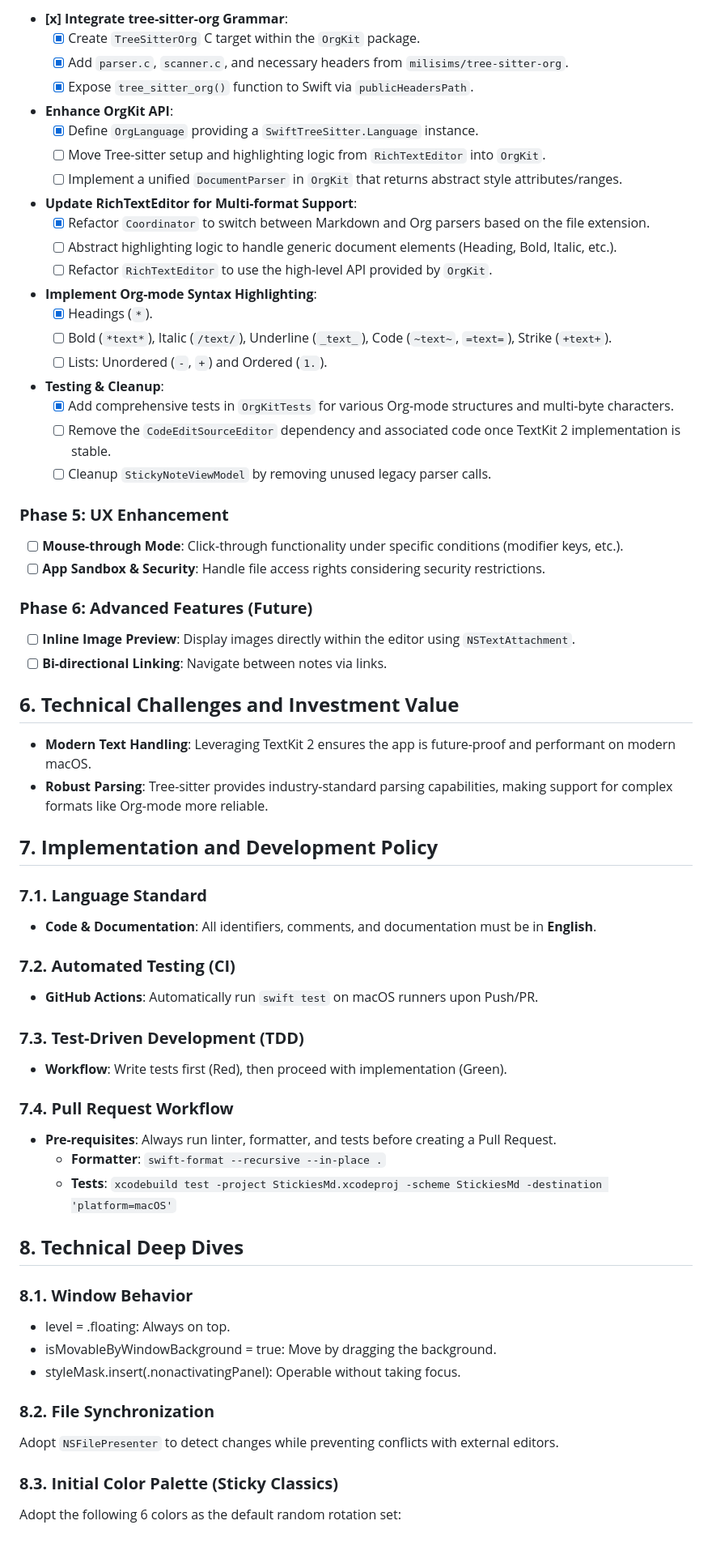
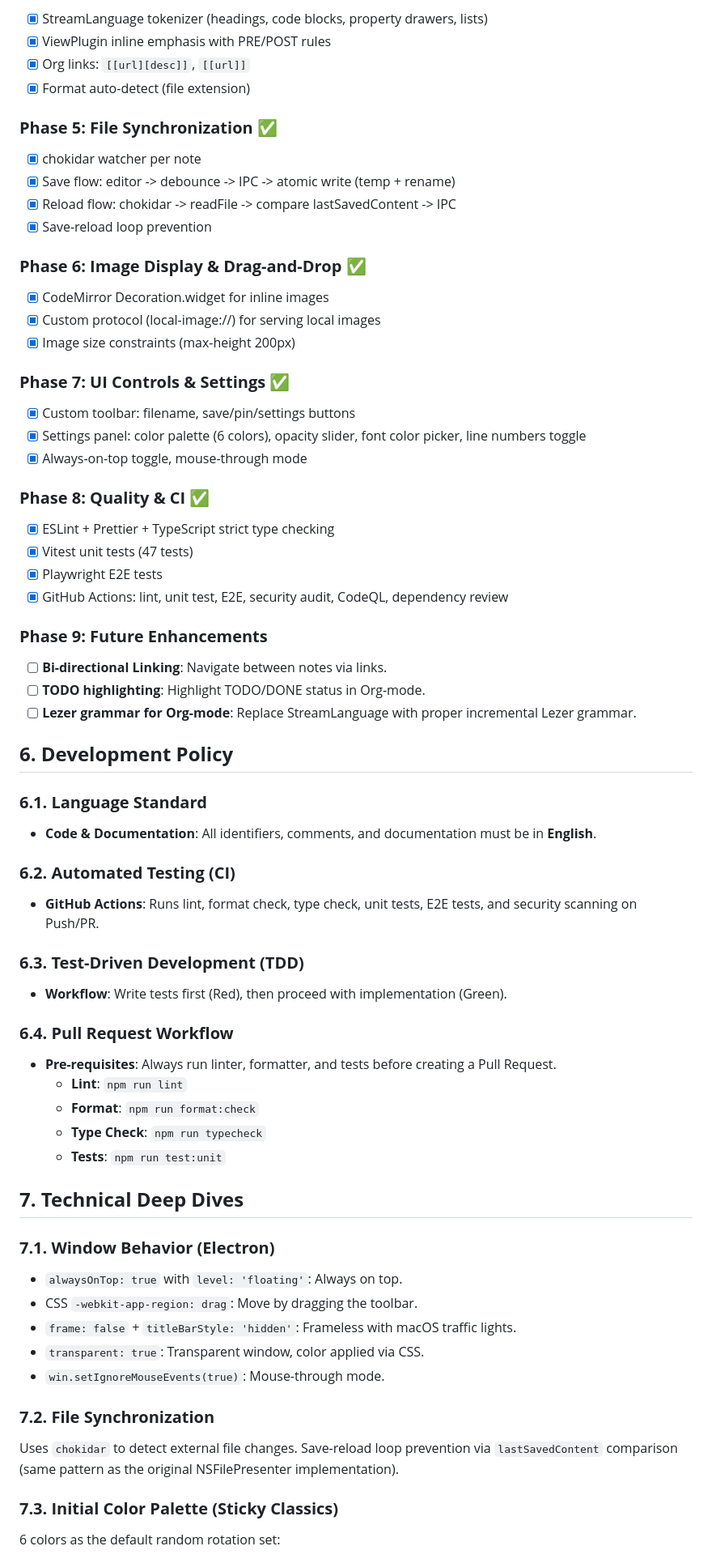
Before and after one commit to garaemon/StickiesMd, a Markdown page: AGENTS.md, the part around one of its changes. Shown at 81% size. Drawn GitHub-style.

Commit message:
Update AGENTS.md for Electron architecture
Sync AGENTS.md with CLAUDE.md to reflect the Swift-to-Electron migration.

https://claude.ai/code/session_01MQ3SgVpzWN6xQ3m1HVTf5N

```diff
--- a/AGENTS.md
+++ b/AGENTS.md
@@ -96,73 +120,78 @@ The app utilizes **SwiftTreeSitter** for robust parsing of Markdown and Org-mode
 
-* **[x] Integrate tree-sitter-org Grammar**:
-  * [x] Create `TreeSitterOrg` C target within the `OrgKit` package.
-  * [x] Add `parser.c`, `scanner.c`, and necessary headers from `milisims/tree-sitter-org`.
-  * [x] Expose `tree_sitter_org()` function to Swift via `publicHeadersPath`.
-* **Enhance OrgKit API**:
-  * [x] Define `OrgLanguage` providing a `SwiftTreeSitter.Language` instance.
-  * [ ] Move Tree-sitter setup and highlighting logic from `RichTextEditor` into `OrgKit`.
-  * [ ] Implement a unified `DocumentParser` in `OrgKit` that returns abstract style attributes/ranges.
-* **Update RichTextEditor for Multi-format Support**:
-  * [x] Refactor `Coordinator` to switch between Markdown and Org parsers based on the file extension.
-  * [ ] Abstract highlighting logic to handle generic document elements (Heading, Bold, Italic, etc.).
-  * [ ] Refactor `RichTextEditor` to use the high-level API provided by `OrgKit`.
-* **Implement Org-mode Syntax Highlighting**:
-  * [x] Headings (`*`).
-  * [ ] Bold (`*text*`), Italic (`/text/`), Underline (`_text_`), Code (`~text~`, `=text=`), Strike (`+text+`).
-  * [ ] Lists: Unordered (`-`, `+`) and Ordered (`1.`).
-* **Testing & Cleanup**:
-  * [x] Add comprehensive tests in `OrgKitTests` for various Org-mode structures and multi-byte characters.
-  * [ ] Remove the `CodeEditSourceEditor` dependency and associated code once TextKit 2 implementation is stable.
-  * [ ] Cleanup `StickyNoteViewModel` by removing unused legacy parser calls.
+* [x] StreamLanguage tokenizer (headings, code blocks, property drawers, lists)
+* [x] ViewPlugin inline emphasis with PRE/POST rules
+* [x] Org links: `[[url][desc]]`, `[[url]]`
+* [x] Format auto-detect (file extension)
 
-### **Phase 5: UX Enhancement**
+### **Phase 5: File Synchronization** ✅
 
-* [ ] **Mouse-through Mode**: Click-through functionality under specific conditions (modifier keys, etc.).
-* [ ] **App Sandbox & Security**: Handle file access rights considering security restrictions.
+* [x] chokidar watcher per note
+* [x] Save flow: editor -> debounce -> IPC -> atomic write (temp + rename)
+* [x] Reload flow: chokidar -> readFile -> compare lastSavedContent -> IPC
+* [x] Save-reload loop prevention
 
-### **Phase 6: Advanced Features (Future)**
+### **Phase 6: Image Display & Drag-and-Drop** ✅
 
-* [ ] **Inline Image Preview**: Display images directly within the editor using `NSTextAttachment`.
+* [x] CodeMirror Decoration.widget for inline images
+* [x] Custom protocol (local-image://) for serving local images
+* [x] Image size constraints (max-height 200px)
+
+### **Phase 7: UI Controls & Settings** ✅
+
+* [x] Custom toolbar: filename, save/pin/settings buttons
+* [x] Settings panel: color palette (6 colors), opacity slider, font color picker, line numbers toggle
+* [x] Always-on-top toggle, mouse-through mode
+
+### **Phase 8: Quality & CI** ✅
+
+* [x] ESLint + Prettier + TypeScript strict type checking
+* [x] Vitest unit tests (47 tests)
+* [x] Playwright E2E tests
+* [x] GitHub Actions: lint, unit test, E2E, security audit, CodeQL, dependency review
+
+### **Phase 9: Future Enhancements**
+
 * [ ] **Bi-directional Linking**: Navigate between notes via links.
+* [ ] **TODO highlighting**: Highlight TODO/DONE status in Org-mode.
+* [ ] **Lezer grammar for Org-mode**: Replace StreamLanguage with proper incremental Lezer grammar.
 
-## **6. Technical Challenges and Investment Value**
+## **6. Development Policy**
 
-* **Modern Text Handling**: Leveraging TextKit 2 ensures the app is future-proof and performant on modern macOS.
-* **Robust Parsing**: Tree-sitter provides industry-standard parsing capabilities, making support for complex formats like Org-mode more reliable.
-
-## **7. Implementation and Development Policy**
-
-### **7.1. Language Standard**
+### **6.1. Language Standard**
 
 * **Code & Documentation**: All identifiers, comments, and documentation must be in **English**.
 
-### **7.2. Automated Testing (CI)**
+### **6.2. Automated Testing (CI)**
 
-* **GitHub Actions**: Automatically run `swift test` on macOS runners upon Push/PR.
+* **GitHub Actions**: Runs lint, format check, type check, unit tests, E2E tests, and security scanning on Push/PR.
 
-### **7.3. Test-Driven Development (TDD)**
+### **6.3. Test-Driven Development (TDD)**
 
 * **Workflow**: Write tests first (Red), then proceed with implementation (Green).
 
-### **7.4. Pull Request Workflow**
+### **6.4. Pull Request Workflow**
 
 * **Pre-requisites**: Always run linter, formatter, and tests before creating a Pull Request.
-  * **Formatter**: `swift-format --recursive --in-place .`
-  * **Tests**: `xcodebuild test -project StickiesMd.xcodeproj -scheme StickiesMd -destination 'platform=macOS'`
+  * **Lint**: `npm run lint`
+  * **Format**: `npm run format:check`
+  * **Type Check**: `npm run typecheck`
+  * **Tests**: `npm run test:unit`
 
-## **8. Technical Deep Dives**
+## **7. Technical Deep Dives**
 
-### **8.1. Window Behavior**
+### **7.1. Window Behavior (Electron)**
 
-* level = .floating: Always on top.
-* isMovableByWindowBackground = true: Move by dragging the background.
-* styleMask.insert(.nonactivatingPanel): Operable without taking focus.
+* `alwaysOnTop: true` with `level: 'floating'`: Always on top.
+* CSS `-webkit-app-region: drag`: Move by dragging the toolbar.
+* `frame: false` + `titleBarStyle: 'hidden'`: Frameless with macOS traffic lights.
+* `transparent: true`: Transparent window, color applied via CSS.
+* `win.setIgnoreMouseEvents(true)`: Mouse-through mode.
 
-### **8.2. File Synchronization**
+### **7.2. File Synchronization**
 
-Adopt `NSFilePresenter` to detect changes while preventing conflicts with external editors.
+Uses `chokidar` to detect external file changes. Save-reload loop prevention via `lastSavedContent` comparison (same pattern as the original NSFilePresenter implementation).
 
-### **8.3. Initial Color Palette (Sticky Classics)**
+### **7.3. Initial Color Palette (Sticky Classics)**
 
-Adopt the following 6 colors as the default random rotation set:
+6 colors as the default random rotation set:
 
```
Also changed, not shown: other parts of AGENTS.md (+75 -50 lines).
